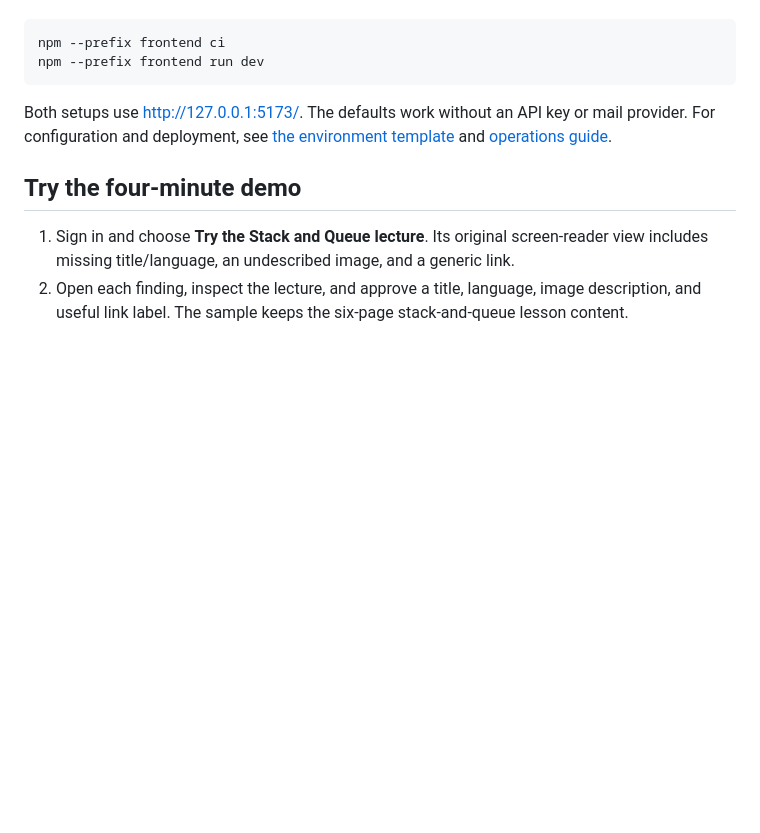
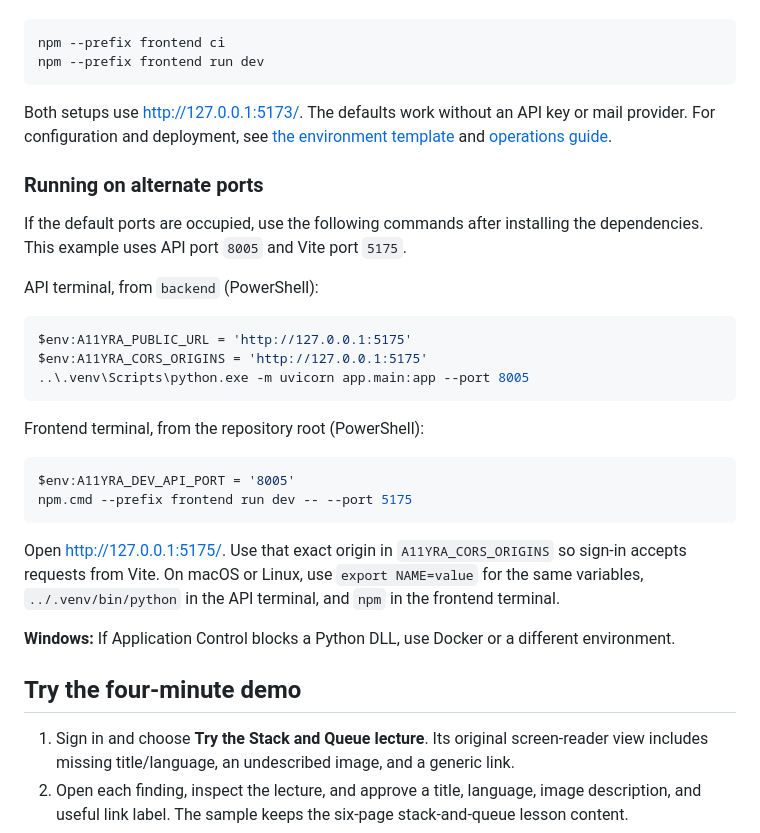
Before and after one commit to hxrshx247-creator/A11yra, a Markdown page: README.md, the part around one of its changes. Rendered like a GitHub page; folded sections open; blank space fills up the shorter version.

````diff
--- a/README.md
+++ b/README.md
@@ -70,6 +70,29 @@ npm --prefix frontend run dev
 
 Both setups use [http://127.0.0.1:5173/](http://127.0.0.1:5173/). The defaults work without an API key or mail provider. For configuration and deployment, see [the environment template](.env.example) and [operations guide](docs/OPERATIONS.md).
 
+### Running on alternate ports
+
+If the default ports are occupied, use the following commands after installing the dependencies. This example uses API port `8005` and Vite port `5175`.
+
+API terminal, from `backend` (PowerShell):
+
+```powershell
+$env:A11YRA_PUBLIC_URL = 'http://127.0.0.1:5175'
+$env:A11YRA_CORS_ORIGINS = 'http://127.0.0.1:5175'
+..\.venv\Scripts\python.exe -m uvicorn app.main:app --port 8005
+```
+
+Frontend terminal, from the repository root (PowerShell):
+
+```powershell
+$env:A11YRA_DEV_API_PORT = '8005'
+npm.cmd --prefix frontend run dev -- --port 5175
+```
+
+Open [http://127.0.0.1:5175/](http://127.0.0.1:5175/). Use that exact origin in `A11YRA_CORS_ORIGINS` so sign-in accepts requests from Vite. On macOS or Linux, use `export NAME=value` for the same variables, `../.venv/bin/python` in the API terminal, and `npm` in the frontend terminal.
+
+**Windows:** If Application Control blocks a Python DLL, use Docker or a different environment.
+
 ## Try the four-minute demo
 
 1. Sign in and choose **Try the Stack and Queue lecture**. Its original screen-reader view includes missing title/language, an undescribed image, and a generic link.
````
Also changed, not shown: other parts of README.md (+10 -0 lines), docs/ACCESSIBILITY-TEST.md (+10 -0 lines), docs/media/reader-low-vision.png (added), docs/media/screen-reader-original.png (added), docs/media/screen-reader-repaired.png (added), 6 other files.
